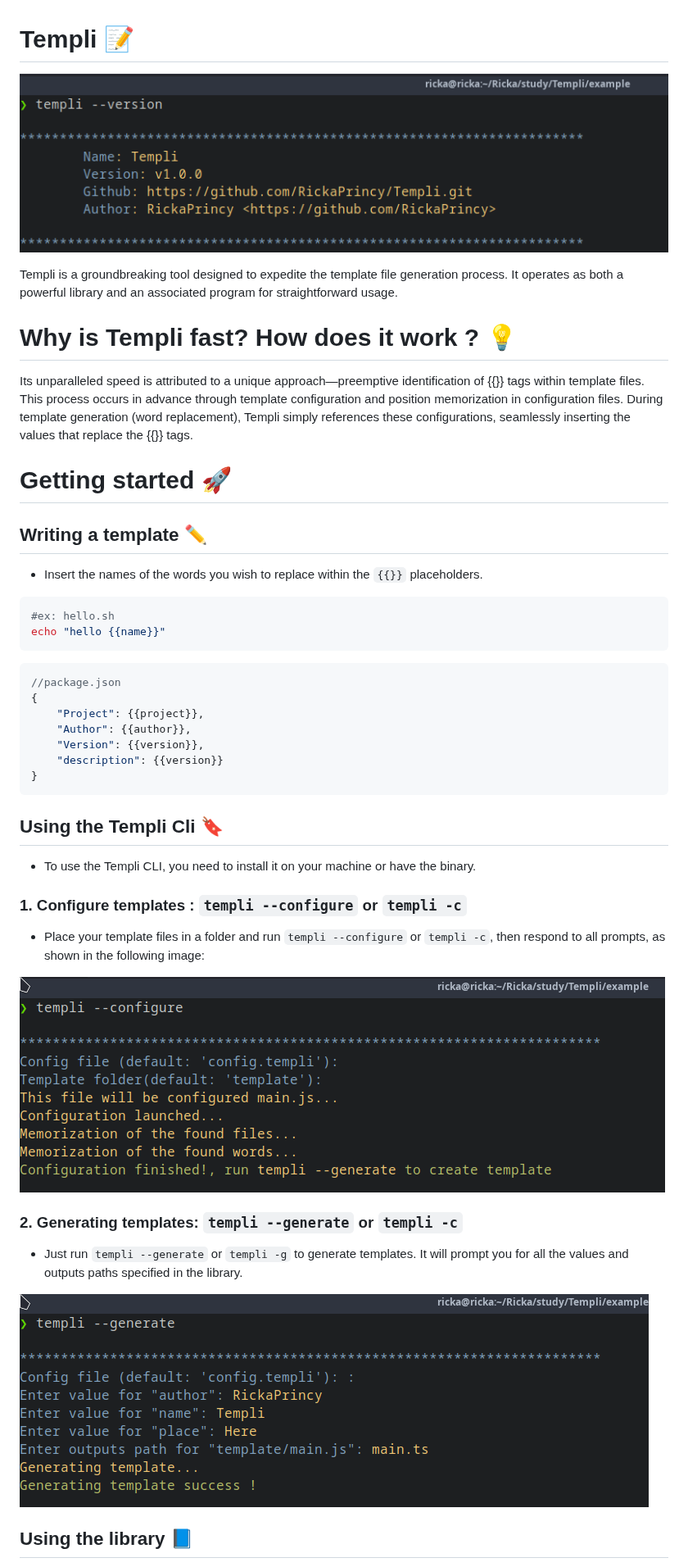
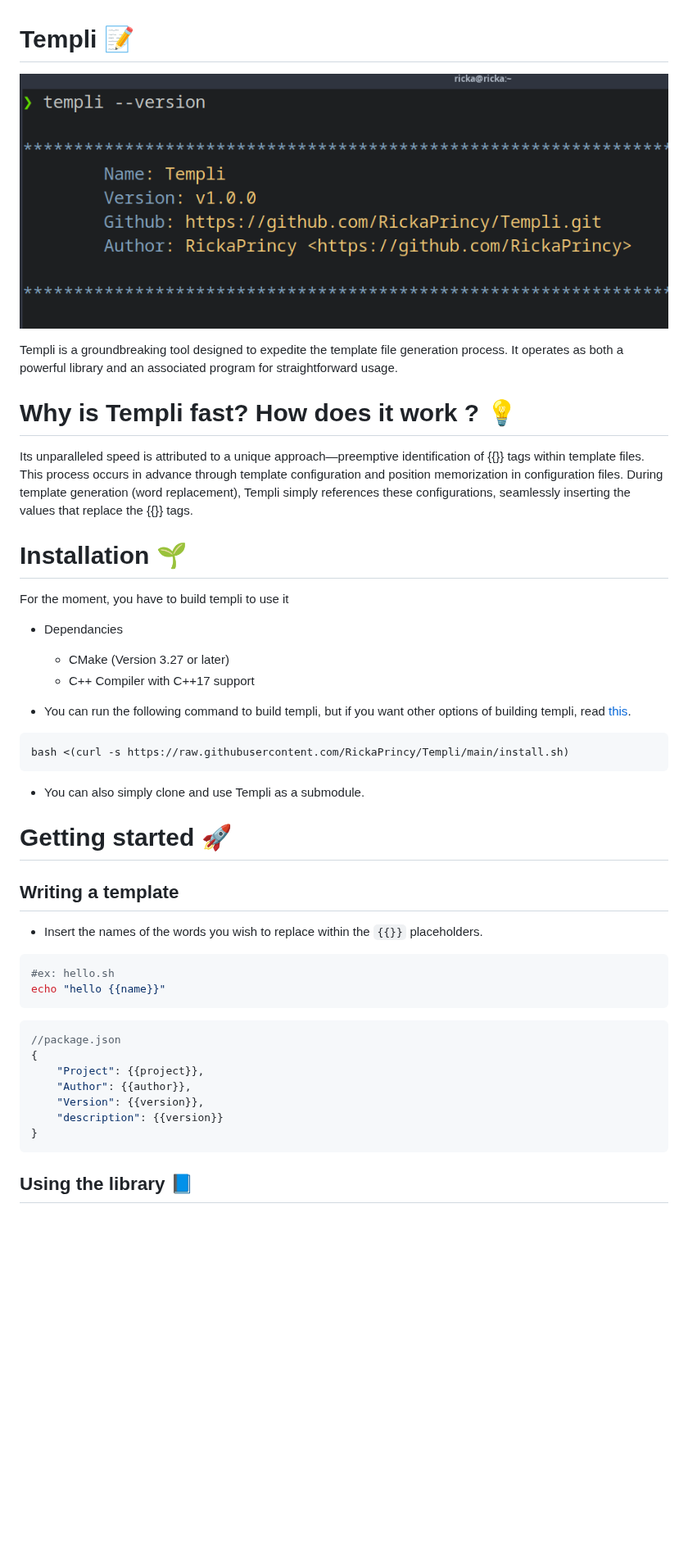
Before and after one commit to RickaPrincy/Templi, a Markdown page: README.md, the part around one of its changes. Shown at 82% size. Rendered like a GitHub page; pictures changed too: images/version.png; blank space fills up the shorter version.

Commit message:
chore: create install.sh for building and install templi

````diff
--- a/README.md
+++ b/README.md
@@ -8,9 +8,26 @@ Templi is a groundbreaking tool designed to expedite the template file generatio
 
 Its unparalleled speed is attributed to a unique approach—preemptive identification of {{}} tags within template files. This process occurs in advance through template configuration and position memorization in configuration files. During template generation (word replacement), Templi simply references these configurations, seamlessly inserting the values that replace the {{}} tags.
 
+# Installation :seedling:
+
+For the moment, you have to build templi to use it
+
+- Dependancies
+
+    - CMake (Version 3.27 or later)
+    - C++ Compiler with C++17 support
+
+- You can run the following command to build templi, but if you want other options of building templi, read [this](BUILD_INSTALL.md).
+
+```bash
+bash <(curl -s https://raw.githubusercontent.com/RickaPrincy/Templi/main/install.sh)
+```
+
+- You can also simply clone and use Templi as a submodule.
+
 # Getting started :rocket:
 
-## Writing a template :pencil2:
+## Writing a template
 
 - Insert the names of the words you wish to replace within the `{{}}` placeholders.
 
@@ -28,22 +45,6 @@ echo "hello {{name}}"
     "description": {{version}}
 }
 ```
-## Using the Templi Cli :bookmark:
-
-- To use the Templi CLI, you need to install it on your machine or have the binary.
-
-### 1. Configure templates : `templi --configure` or `templi -c`
-
-- Place your template files in a folder and run `templi --configure` or `templi -c`, then respond to all prompts, as shown in the following image:
-
-![configure template](images/configure.png)
-
-### 2. Generating templates: `templi --generate` or `templi -c`
-
-- Just run `templi --generate` or `templi -g` to generate templates. It will prompt you for all the values and outputs paths specified in the library.
-
-![configure template](images/generate.png)
-
 ## Using the library :blue_book:
 
 - To use the Templi library, you just need to include it in your project. I recommend using `cmake` for library integration.
````
Also changed, not shown: other parts of README.md (+15 -2 lines), 4 other files.
